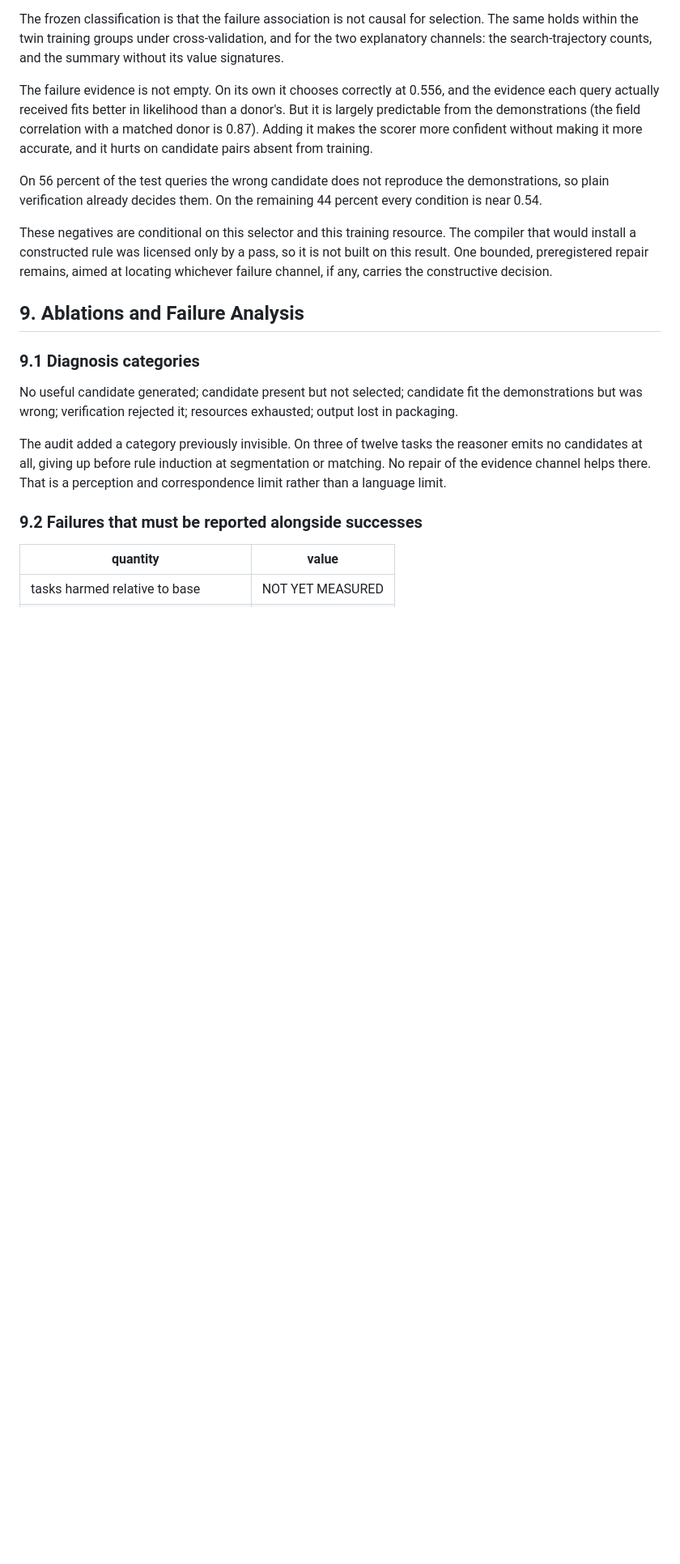
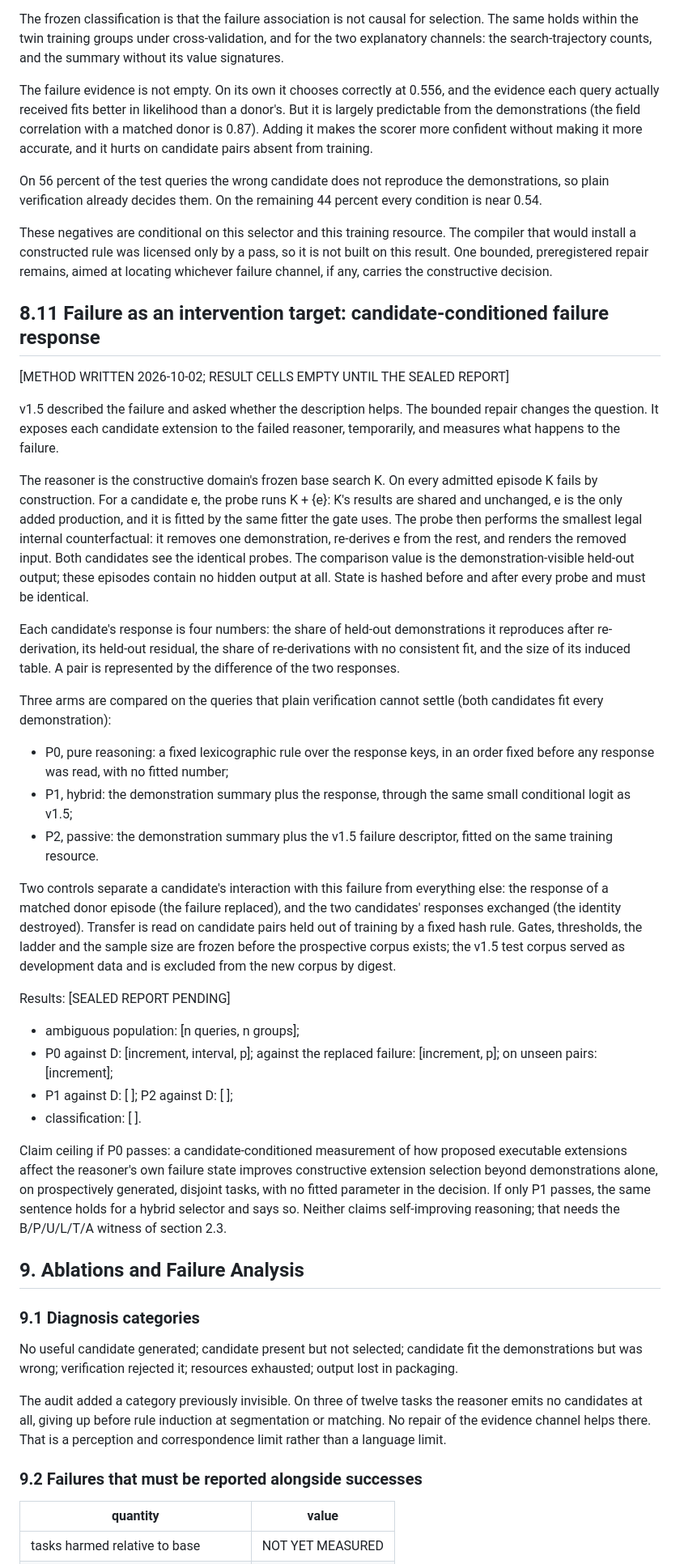
Before and after one commit to ChimdiWalter/Symbolic_Reasoning_LLM_ARC-AGI, a Markdown page: docs/PAPER_SKELETON.md, the part around the change. Shown at 81% size. GitHub-like rendering; blank space fills up the shorter version.

Commit message:
Adding paper section 8.11, the method of the candidate-conditioned failure response with empty result cells

```diff
--- a/docs/PAPER_SKELETON.md
+++ b/docs/PAPER_SKELETON.md
@@ -865,6 +865,62 @@ pass, so it is not built on this result. One bounded, preregistered repair
 remains, aimed at locating whichever failure channel, if any, carries the
 constructive decision.
 
+## 8.11 Failure as an intervention target: candidate-conditioned failure response
+
+[METHOD WRITTEN 2026-10-02; RESULT CELLS EMPTY UNTIL THE SEALED REPORT]
+
+v1.5 described the failure and asked whether the description helps. The
+bounded repair changes the question. It exposes each candidate extension to
+the failed reasoner, temporarily, and measures what happens to the failure.
+
+The reasoner is the constructive domain's frozen base search K. On every
+admitted episode K fails by construction. For a candidate e, the probe runs
+K + {e}: K's results are shared and unchanged, e is the only added
+production, and it is fitted by the same fitter the gate uses. The probe
+then performs the smallest legal internal counterfactual: it removes one
+demonstration, re-derives e from the rest, and renders the removed input.
+Both candidates see the identical probes. The comparison value is the
+demonstration-visible held-out output; these episodes contain no hidden
+output at all. State is hashed before and after every probe and must be
+identical.
+
+Each candidate's response is four numbers: the share of held-out
+demonstrations it reproduces after re-derivation, its held-out residual, the
+share of re-derivations with no consistent fit, and the size of its induced
+table. A pair is represented by the difference of the two responses.
+
+Three arms are compared on the queries that plain verification cannot
+settle (both candidates fit every demonstration):
+- P0, pure reasoning: a fixed lexicographic rule over the response keys, in
+  an order fixed before any response was read, with no fitted number;
+- P1, hybrid: the demonstration summary plus the response, through the same
+  small conditional logit as v1.5;
+- P2, passive: the demonstration summary plus the v1.5 failure descriptor,
+  fitted on the same training resource.
+
+Two controls separate a candidate's interaction with this failure from
+everything else: the response of a matched donor episode (the failure
+replaced), and the two candidates' responses exchanged (the identity
+destroyed). Transfer is read on candidate pairs held out of training by a
+fixed hash rule. Gates, thresholds, the ladder and the sample size are
+frozen before the prospective corpus exists; the v1.5 test corpus served as
+development data and is excluded from the new corpus by digest.
+
+Results: [SEALED REPORT PENDING]
+- ambiguous population: [n queries, n groups];
+- P0 against D: [increment, interval, p]; against the replaced failure:
+  [increment, p]; on unseen pairs: [increment];
+- P1 against D: [ ]; P2 against D: [ ];
+- classification: [ ].
+
+Claim ceiling if P0 passes: a candidate-conditioned measurement of how
+proposed executable extensions affect the reasoner's own failure state
+improves constructive extension selection beyond demonstrations alone, on
+prospectively generated, disjoint tasks, with no fitted parameter in the
+decision. If only P1 passes, the same sentence holds for a hybrid selector
+and says so. Neither claims self-improving reasoning; that needs the
+B/P/U/L/T/A witness of section 2.3.
+
 ## 9. Ablations and Failure Analysis
 
 ### 9.1 Diagnosis categories
```
